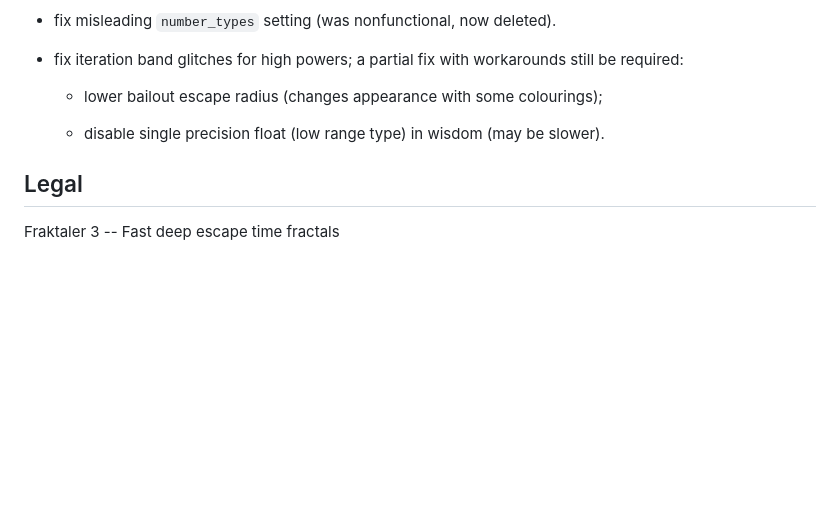
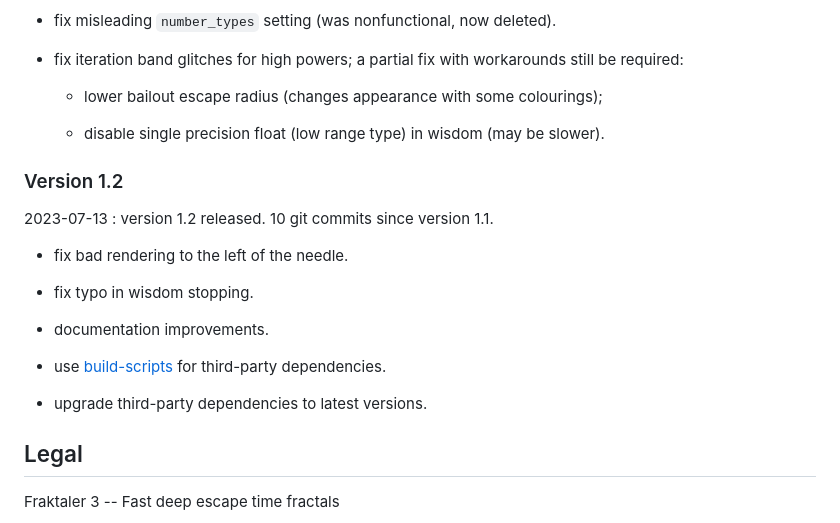
Before and after one commit to LegalizeAdulthood/fraktaler, a Markdown page: README.md, the part around the change. GitHub-like rendering; blank space fills up the shorter version.

Commit message:
version 1.2

```diff
--- a/README.md
+++ b/README.md
@@ -1133,6 +1133,21 @@ For an up-to-date bug list see
   - disable single precision float (low range type) in wisdom
     (may be slower).
 
+### Version 1.2
+
+2023-07-13 : version 1.2 released. 10 git commits since version 1.1.
+
+- fix bad rendering to the left of the needle.
+
+- fix typo in wisdom stopping.
+
+- documentation improvements.
+
+- use [build-scripts](https://mathr.co.uk/web/build-scripts.html)
+  for third-party dependencies.
+
+- upgrade third-party dependencies to latest versions.
+
 ## Legal
 
 Fraktaler 3 -- Fast deep escape time fractals
```
